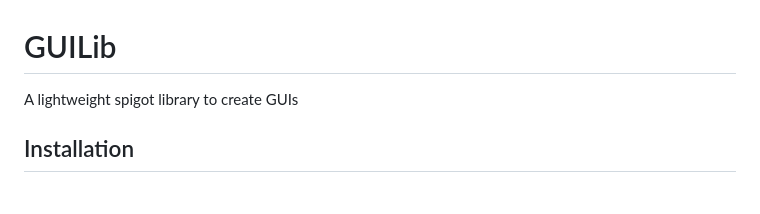
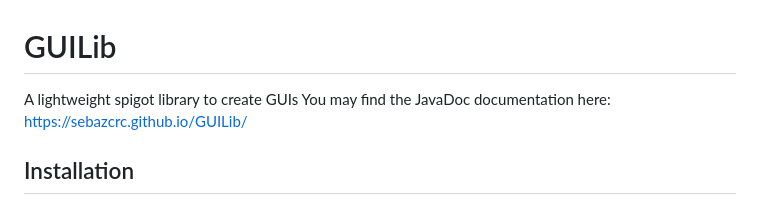
Before and after one commit to seulloaca/GUILib, a Markdown page: README.md, the part around the change. Rendered like a GitHub page.

```diff
--- a/README.md
+++ b/README.md
@@ -1,5 +1,6 @@
 # GUILib
  A lightweight spigot library to create GUIs
+You may find the JavaDoc documentation here: https://sebazcrc.github.io/GUILib/
 
 ## Installation
 ### Maven
```
